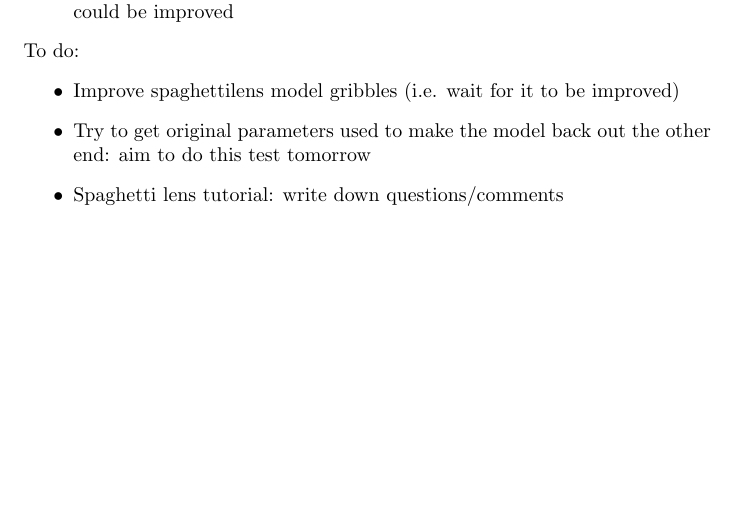
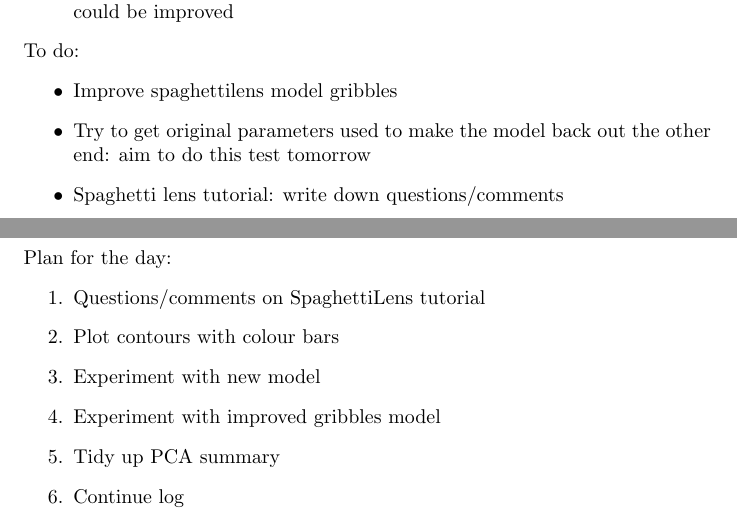
Before and after one commit to psaha/UZHLensingProject, a LaTeX document (Plan.tex): part of page 4 of 4 before the commit and two parts of pages 4 and 5 of 5 after it, the two joined at a grey line, cut so that both start at the same text, the shorter picture padded with empty space. Compiled offline with pdfLaTeX.

Commit message:
Updated plan

```diff
--- a/Plan.tex
+++ b/Plan.tex
@@ -104,10 +104,24 @@
 
 \noindent To do:
 \begin{itemize}
-  \item Improve spaghettilens model gribbles (i.e. wait for it to be improved)
+  \item Improve spaghettilens model gribbles
   \item Try to get original parameters used to make the model back out the other end: aim to do this test tomorrow
   \item Spaghetti lens tutorial: write down questions/comments
-\end{itemize}
+\end{itemize}\newpage
+
+\section{Tuesday, 7th July 2015}
+\noindent Plan for the day:
+\begin{enumerate}
+  \item Questions/comments on SpaghettiLens tutorial
+  \item Plot contours with colour bars
+  \item Experiment with new model
+  \item Experiment with improved gribbles model
+  \item Tidy up PCA summary
+  \item Continue log
+\end{enumerate}
+
+
+
 
 
 \end{document}
```
Also changed, not shown: 1 other file.
